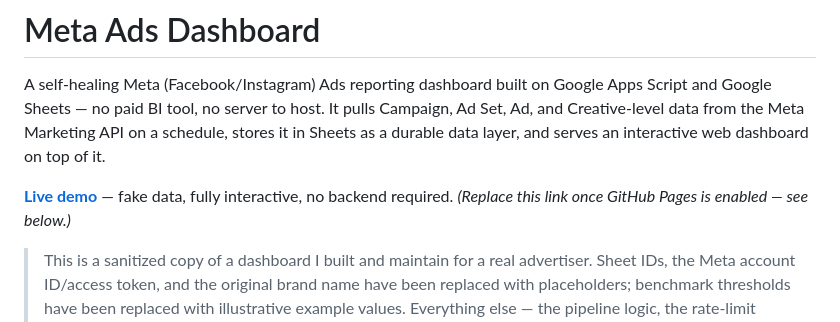
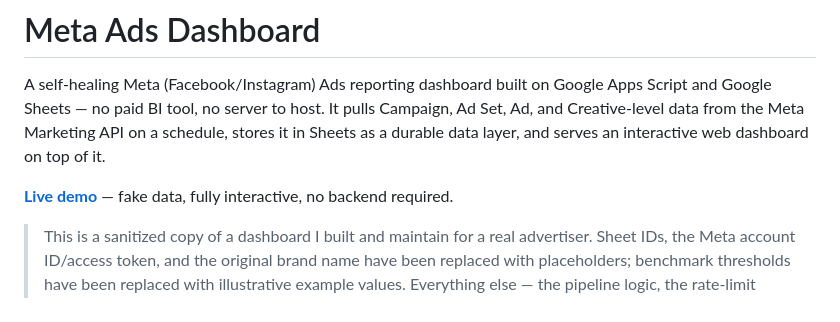
Before and after one commit to karimwaaaa/meta-ads-dashboard, a Markdown page: README.md, the part around the change. Drawn GitHub-style.

Commit message:
Add live demo link to README

```diff
--- a/README.md
+++ b/README.md
@@ -2,7 +2,7 @@
 
 A self-healing Meta (Facebook/Instagram) Ads reporting dashboard built on Google Apps Script and Google Sheets — no paid BI tool, no server to host. It pulls Campaign, Ad Set, Ad, and Creative-level data from the Meta Marketing API on a schedule, stores it in Sheets as a durable data layer, and serves an interactive web dashboard on top of it.
 
-**[Live demo](#)** — fake data, fully interactive, no backend required. *(Replace this link once GitHub Pages is enabled — see below.)*
+**[Live demo](https://karimwaaaa.github.io/meta-ads-dashboard/)** — fake data, fully interactive, no backend required.
 
 > This is a sanitized copy of a dashboard I built and maintain for a real advertiser. Sheet IDs, the Meta account ID/access token, and the original brand name have been replaced with placeholders; benchmark thresholds have been replaced with illustrative example values. Everything else — the pipeline logic, the rate-limit handling, the caching strategy, the dashboard itself — is the real, working implementation.
 
```
